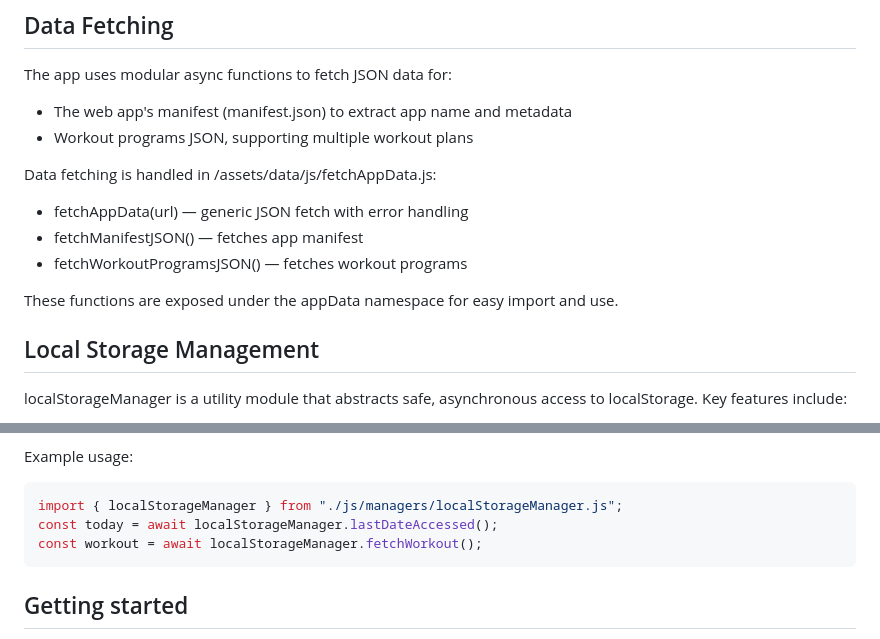
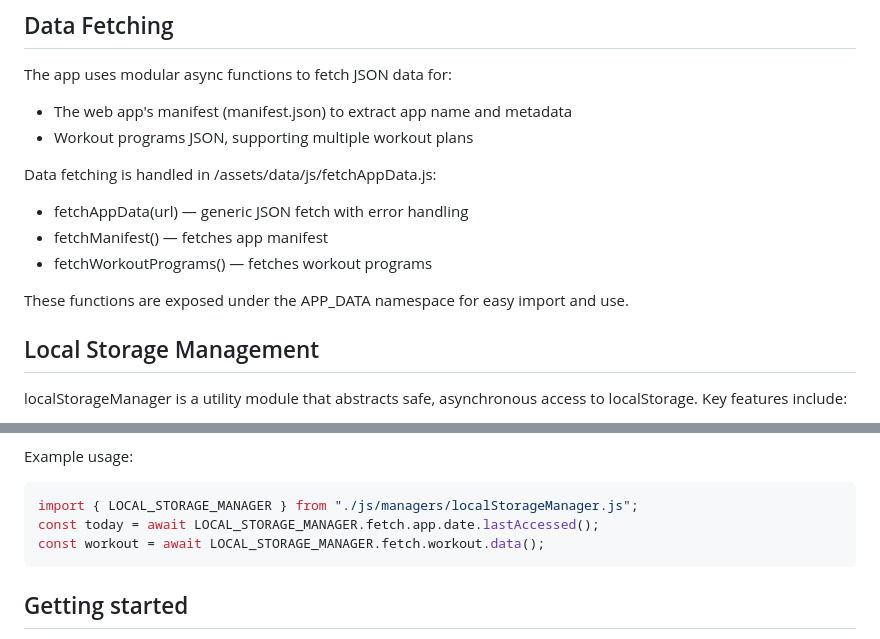
Before and after one commit to byVusi/hercules, a Markdown page: README.md, 2 parts joined by grey strips. Rendered like a GitHub page.

````diff
--- a/README.md
+++ b/README.md
@@ -86,10 +86,10 @@ The app uses modular async functions to fetch JSON data for:
 Data fetching is handled in /assets/data/js/fetchAppData.js:
 
 -   fetchAppData(url) — generic JSON fetch with error handling
--   fetchManifestJSON() — fetches app manifest
--   fetchWorkoutProgramsJSON() — fetches workout programs
+-   fetchManifest() — fetches app manifest
+-   fetchWorkoutPrograms() — fetches workout programs
 
-These functions are exposed under the appData namespace for easy import and use.
+These functions are exposed under the APP_DATA namespace for easy import and use.
 
 ## Local Storage Management
 
@@ -105,9 +105,9 @@ localStorageManager is a utility module that abstracts safe, asynchronous access
 Example usage:
 
 ```javascript
-import { localStorageManager } from "./js/managers/localStorageManager.js";
-const today = await localStorageManager.lastDateAccessed();
-const workout = await localStorageManager.fetchWorkout();
+import { LOCAL_STORAGE_MANAGER } from "./js/managers/localStorageManager.js";
+const today = await LOCAL_STORAGE_MANAGER.fetch.app.date.lastAccessed();
+const workout = await LOCAL_STORAGE_MANAGER.fetch.workout.data();
 ```
 
 ## Getting started
````
